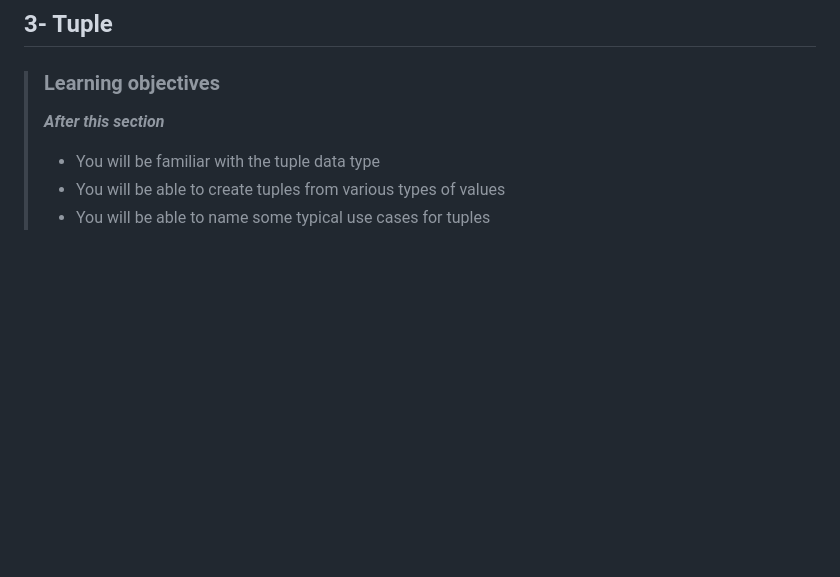
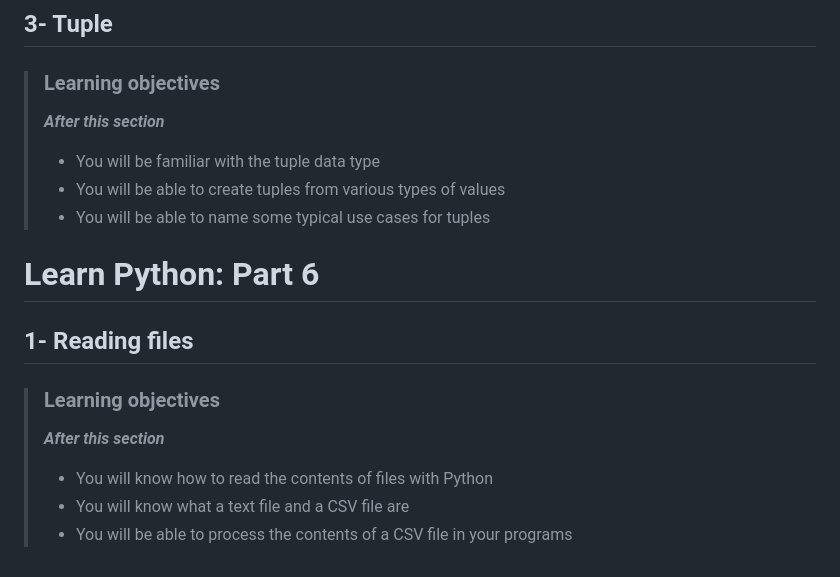
Before and after one commit to devwithbernard/learn-python, a Markdown page: readme.md, the part around the change. GitHub-like rendering; blank space fills up the shorter version.

Commit message:
Reading files: Objectives

```diff
--- a/readme.md
+++ b/readme.md
@@ -166,3 +166,14 @@
 > - You will be familiar with the tuple data type
 > - You will be able to create tuples from various types of values
 > - You will be able to name some typical use cases for tuples
+
+
+# Learn Python: Part 6
+
+## 1- Reading files
+
+> ### Learning objectives
+>***After this section***
+> - You will know how to read the contents of files with Python
+> - You will know what a text file and a CSV file are
+> - You will be able to process the contents of a CSV file in your programs
```
